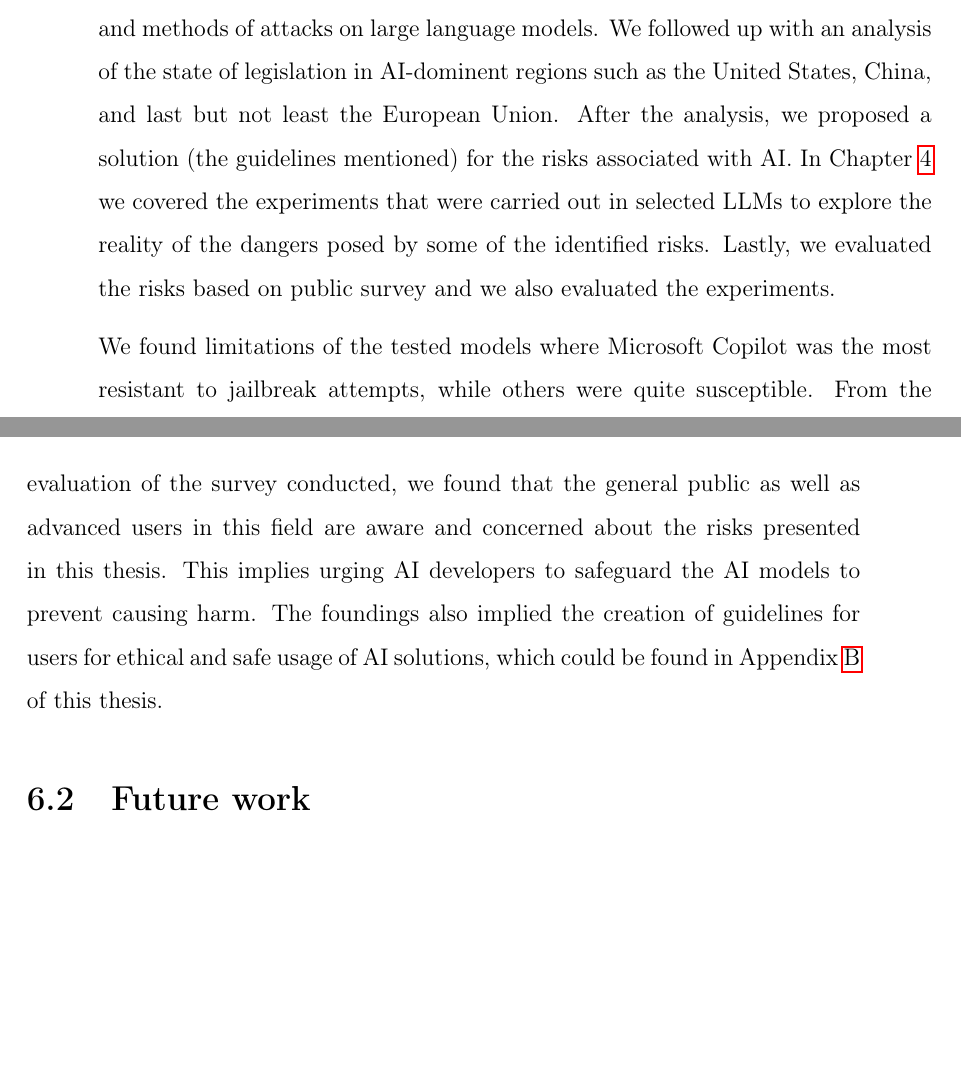
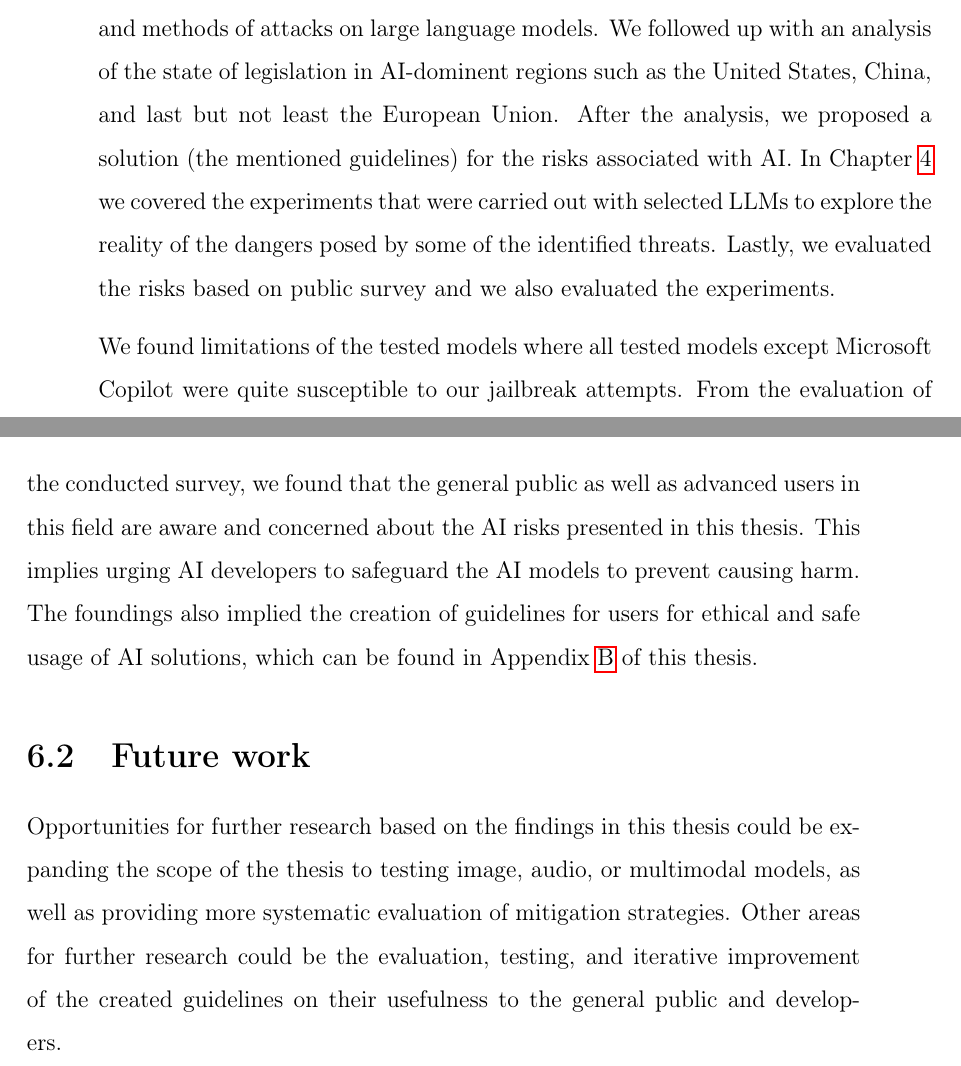
Before and after one commit to MeheheCedy22/BP, a LaTeX thesis (main.tex, which reads content/conclusion.tex): two parts of pages 71 and 72 of 94, joined at a grey line, cut so that both start at the same text, the shorter picture padded with empty space. Compiled offline with pdfLaTeX.

Commit message:
finalized conclusion

```diff
--- a/content/conclusion.tex
+++ b/content/conclusion.tex
@@ -2,9 +2,10 @@
 
 \section{Summary}
 
-The goal of this thesis was to identify ethical and security risks associated with prompt engineering and AI in general to establish guidelines for the ethical and safe use of AI solutions primarily targeting the general public and developers. In this thesis, we first analyzed the current state of AI and identified the risks associated with implementing AI solutions. Secondly, we explored the topics of jailbreaking and methods of attacks on large language models. We followed up with an analysis of the state of legislation in AI-dominent regions such as the United States, China, and last but not least the European Union. After the analysis, we proposed a solution (the guidelines mentioned) for the risks associated with AI. In Chapter~\ref{cha:experimenting} we covered the experiments that were carried out in selected LLMs to explore the reality of the dangers posed by some of the identified risks. Lastly, we evaluated the risks based on public survey and we also evaluated the experiments.
+The goal of this thesis was to identify ethical and security risks associated with prompt engineering and AI in general to establish guidelines for the ethical and safe use of AI solutions primarily targeting the general public and developers. In this thesis, we first analyzed the current state of AI and identified the risks associated with implementing AI solutions. Secondly, we explored the topics of jailbreaking and methods of attacks on large language models. We followed up with an analysis of the state of legislation in AI-dominent regions such as the United States, China, and last but not least the European Union. After the analysis, we proposed a solution (the mentioned guidelines) for the risks associated with AI. In Chapter~\ref{cha:experimenting} we covered the experiments that were carried out with selected LLMs to explore the reality of the dangers posed by some of the identified threats. Lastly, we evaluated the risks based on public survey and we also evaluated the experiments.
 
-We found limitations of the tested models where Microsoft Copilot was the most resistant to jailbreak attempts, while others were quite susceptible. From the evaluation of the survey conducted, we found that the general public as well as advanced users in this field are aware and concerned about the risks presented in this thesis. This implies urging AI developers to safeguard the AI models to prevent causing harm. The foundings also implied the creation of guidelines for users for ethical and safe usage of AI solutions, which could be found in Appendix~\ref{cha:guidelines} of this thesis.
-
+We found limitations of the tested models where all tested models except Microsoft Copilot were quite susceptible to our jailbreak attempts. From the evaluation of the conducted survey, we found that the general public as well as advanced users in this field are aware and concerned about the AI risks presented in this thesis. This implies urging AI developers to safeguard the AI models to prevent causing harm. The foundings also implied the creation of guidelines for users for ethical and safe usage of AI solutions, which can be found in Appendix~\ref{cha:guidelines} of this thesis.
 
 \section{Future work}
+
+Opportunities for further research based on the findings in this thesis could be expanding the scope of the thesis to testing image, audio, or multimodal models, as well as providing more systematic evaluation of mitigation strategies. Other areas for further research could be the evaluation, testing, and iterative improvement of the created guidelines on their usefulness to the general public and developers.
```
